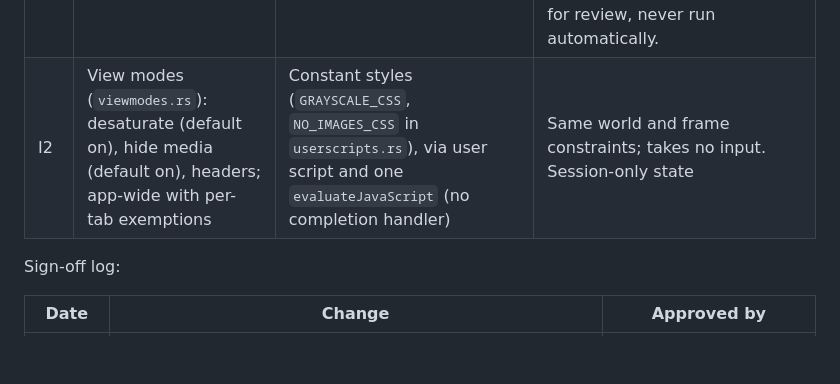
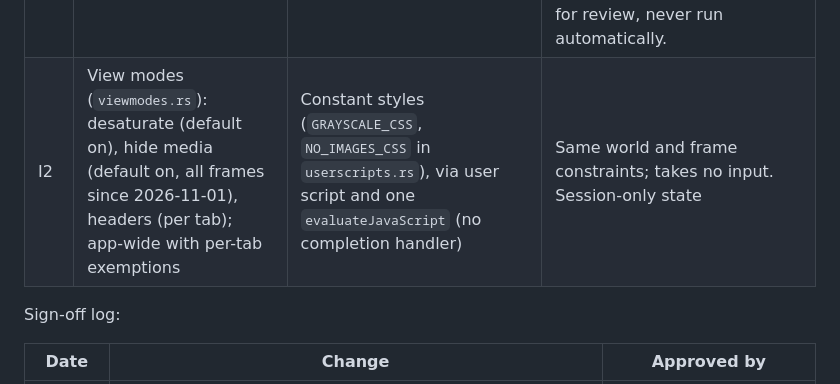
Before and after one commit to laffan/snorkle, a Markdown page: docs/SECURITY_REVIEW.md, the part around the change. GitHub-like rendering; blank space fills up the shorter version.

```diff
--- a/docs/SECURITY_REVIEW.md
+++ b/docs/SECURITY_REVIEW.md
@@ -61,7 +61,7 @@ Native → page code paths (not channels back to native, but reviewed the same w
 | I1 | User scripts and styles (`WKUserScript`) | User-written CSS/JS for domains they chose | Isolated default client world; main frame only; guarded by the document's real `location.hostname`; CSS and domain embedded as escaped JSON literals; no message handler or `GM_*` API. Every saved script's source is present (guarded) in every page's client world. |
 | F1 | Pinned-grid favicons (`ios/favicon.rs`) | Fixed HTML `<img src="https://<validated host>/favicon.ico">` in a hidden web view: JS off, non-persistent store, only `about:blank` navigation allowed | WebKit decodes the image in its sandbox; the app receives snapshot pixels and re-encodes a PNG. Storage accepts only PNGs ≤ 64 KB, and the chrome receives them as `data:` URLs (`img-src 'self' data:`, the only `data:` in its CSP). App-initiated request: one per pinned host. |
 | N1 | AI requests (only with a user-supplied key) | HTTPS to `api.openai.com` / `api.anthropic.com` only; ephemeral session | Key from the Keychain, never sent to the chrome. Body: site domain, current site script, user prompt. Reply parsed strictly (`snorkle_core::ai`, ≤ 2 MB); generated code is shown for review, never run automatically. |
-| I2 | View modes (`viewmodes.rs`): desaturate (default on), hide media (default on), headers; app-wide with per-tab exemptions | Constant styles (`GRAYSCALE_CSS`, `NO_IMAGES_CSS` in `userscripts.rs`), via user script and one `evaluateJavaScript` (no completion handler) | Same world and frame constraints; takes no input. Session-only state |
+| I2 | View modes (`viewmodes.rs`): desaturate (default on), hide media (default on, all frames since 2026-11-01), headers (per tab); app-wide with per-tab exemptions | Constant styles (`GRAYSCALE_CSS`, `NO_IMAGES_CSS` in `userscripts.rs`), via user script and one `evaluateJavaScript` (no completion handler) | Same world and frame constraints; takes no input. Session-only state |
 
 Sign-off log:
 
```
Also changed, not shown: docs/ARCHITECTURE.md (+8 -5 lines).
